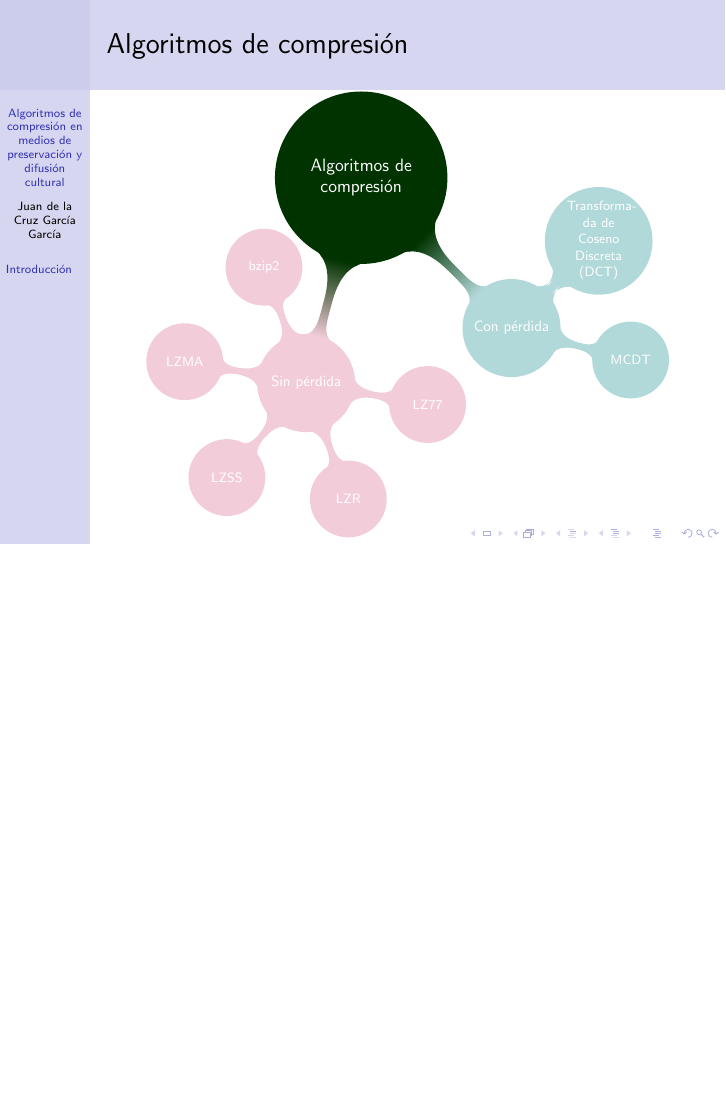
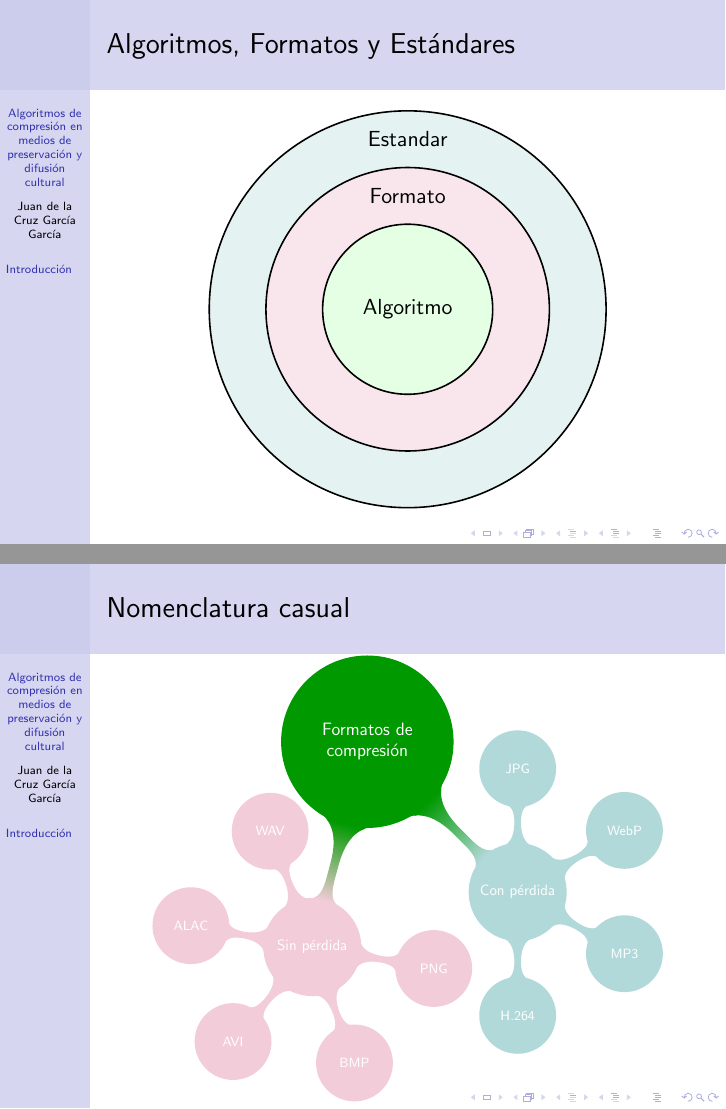
Before and after one commit to jdlcgarcia/ac-presentacion, LaTeX slides (GarciaGarciaJuanDeLaCruz_AlgoritmosDeCompresion.tex): page 4 of 4 before the commit and pages 5 and 6 of 6 after it, the two joined at a grey line, the shorter picture padded with empty space. Compiled offline with pdfLaTeX.

Commit message:
nomenclatura

```diff
--- a/GarciaGarciaJuanDeLaCruz_AlgoritmosDeCompresion.tex
+++ b/GarciaGarciaJuanDeLaCruz_AlgoritmosDeCompresion.tex
@@ -102,6 +102,77 @@
 		\end{tikzpicture}
 \end{frame}
 
+\begin{frame}
+    \frametitle{Algoritmos, Formatos y Estándares}
+    \centering
+		\setbeamercovered{dynamic}
+		\begin{tikzpicture}
+            [
+            node distance=0.5cm and 1cm,
+                circulo/.style={
+                    circle,
+                    draw=red!50,
+                    very thick,
+                    fill=red!5,
+                    align=center,
+                    text width=2.5cm
+                },
+                explicacion/.style={
+                rectangle,
+                rounded corners,
+                    align=left,
+                    draw=violet!50,
+                    fill=violet!10,
+                    very thick,
+                    text width=6.25cm
+                },
+                flechaAccion/.style={
+                    ->,
+                    thick
+                }
+            ]
+
+            \draw[black,thick,fill=teal!10] (0,0) circle (3.5cm);
+            \node[] at (0,3){Estandar};
+            \draw[black,thick,fill=purple!10] (0,0) circle (2.5cm);
+            \node[] at (0,2){Formato};
+            \draw[black,thick,fill=green!10] (0,0) circle (1.5cm);
+            \node[] at (0,0){Algoritmo};
+            %\node(algoritmos) [circle, draw=teal!70,very thick,fill=purple!5,align=center,text width=4.5cm, label=south:Formato] {Formato};
+            %\node(algoritmos) [circle, draw=teal!50,very thick,fill=purple!5,align=center,text width=2.5cm] {Algoritmo};
+
+
+		\end{tikzpicture}
+\end{frame}
+
+\begin{frame}
+    \frametitle{Nomenclatura casual}
+    \centering
+		\setbeamercovered{dynamic}
+		\begin{tikzpicture}[scale=0.75,transform shape]
+		\path[mindmap,concept color=green!60!black,text=white]
+		node[concept] {Formatos de compresión}
+		[clockwise from=-45]
+		    child[concept color=teal!30!white] {
+			node[concept] {Con pérdida}
+			[clockwise from=90]
+			child { node[concept] {JPG} }
+			child { node[concept] {WebP} }
+            child { node[concept] {MP3} }
+            child { node[concept] {H.264} }
+			}
+			child[concept color=purple!20!white]{
+			node[concept] {Sin pérdida}
+			[clockwise from=-10]
+			child {node[concept]{PNG}}
+			child {node[concept]{BMP}}
+			child {node[concept]{AVI}}
+			child {node[concept]{ALAC}}
+            child {node[concept]{WAV}}
+		};
+
+		\end{tikzpicture}
+\end{frame}
 %\begin{columns}
 
 %\column{0.5\textwidth}
```
Also changed, not shown: GarciaGarciaJuanDeLaCruz_AlgoritmosDeCompresion.tex (2 more changed lines).
